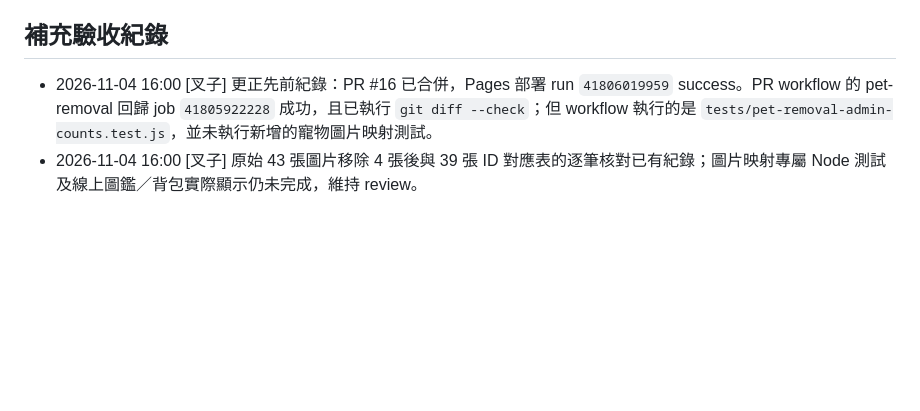
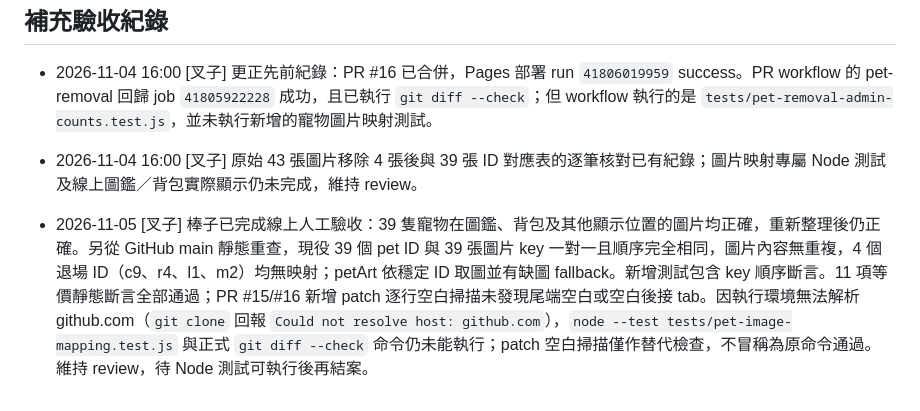
Before and after one commit to hermes0403/dice-realm-rng, a Markdown page: board/T-0033-correct-pet-image-order.md, the part around one of its changes. Rendered like a GitHub page; blank space fills up the shorter version.

Commit message:
docs(board): record T-0033 acceptance and static checks

```diff
--- a/board/T-0033-correct-pet-image-order.md
+++ b/board/T-0033-correct-pet-image-order.md
@@ -83,3 +83,5 @@ done_at:
 
 - 2026-11-04 16:00 [叉子] 更正先前紀錄：PR #16 已合併，Pages 部署 run `41806019959` success。PR workflow 的 pet-removal 回歸 job `41805922228` 成功，且已執行 `git diff --check`；但 workflow 執行的是 `tests/pet-removal-admin-counts.test.js`，並未執行新增的寵物圖片映射測試。
 - 2026-11-04 16:00 [叉子] 原始 43 張圖片移除 4 張後與 39 張 ID 對應表的逐筆核對已有紀錄；圖片映射專屬 Node 測試及線上圖鑑／背包實際顯示仍未完成，維持 review。
+
+- 2026-11-05 [叉子] 棒子已完成線上人工驗收：39 隻寵物在圖鑑、背包及其他顯示位置的圖片均正確，重新整理後仍正確。另從 GitHub main 靜態重查，現役 39 個 pet ID 與 39 張圖片 key 一對一且順序完全相同，圖片內容無重複，4 個退場 ID（c9、r4、l1、m2）均無映射；petArt 依穩定 ID 取圖並有缺圖 fallback。新增測試包含 key 順序斷言。11 項等價靜態斷言全部通過；PR #15/#16 新增 patch 逐行空白掃描未發現尾端空白或空白後接 tab。因執行環境無法解析 github.com（`git clone` 回報 `Could not resolve host: github.com`），`node --test tests/pet-image-mapping.test.js` 與正式 `git diff --check` 命令仍未能執行；patch 空白掃描僅作替代檢查，不冒稱為原命令通過。維持 review，待 Node 測試可執行後再結案。
```
Also changed, not shown: other parts of board/T-0033-correct-pet-image-order.md (+1 -1 lines).
